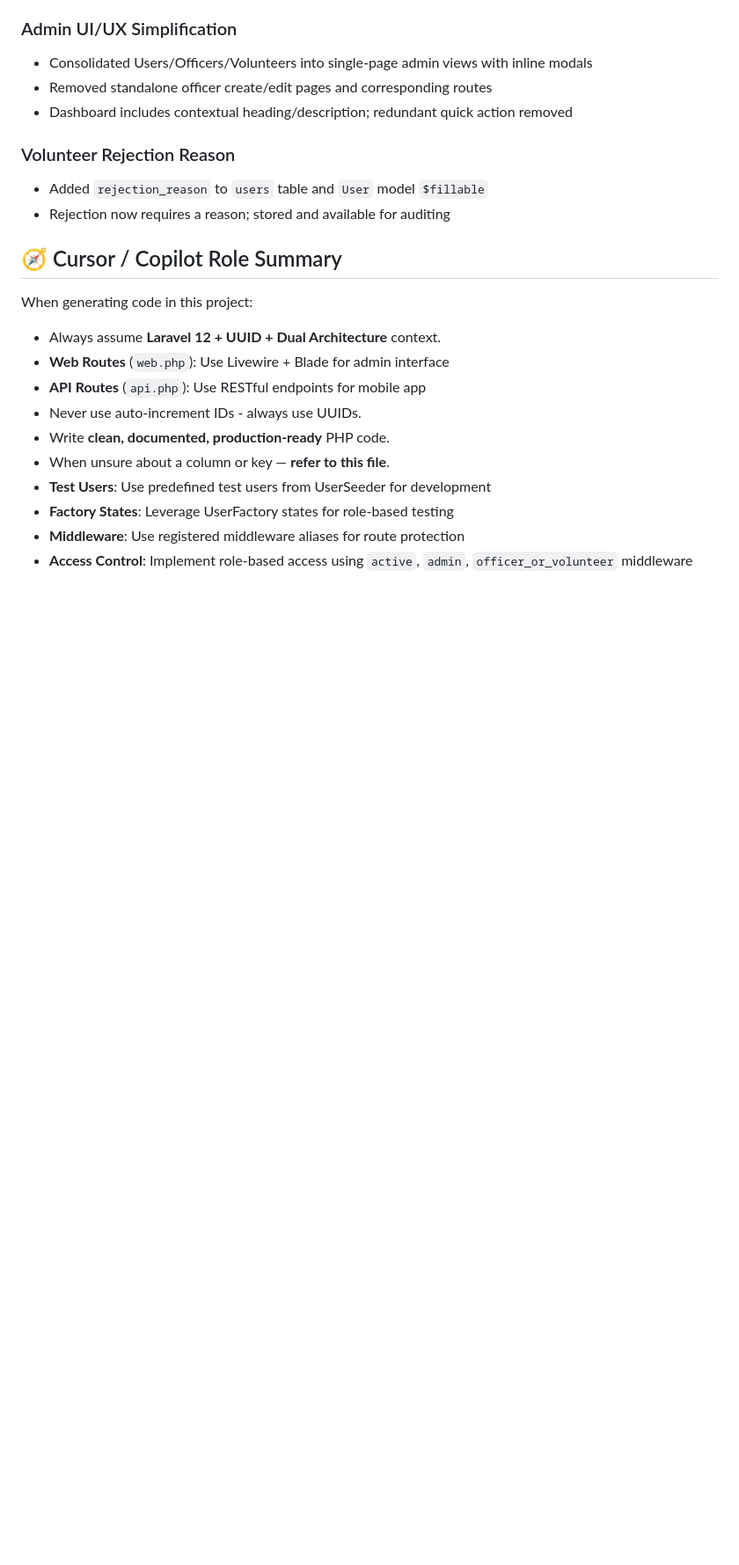
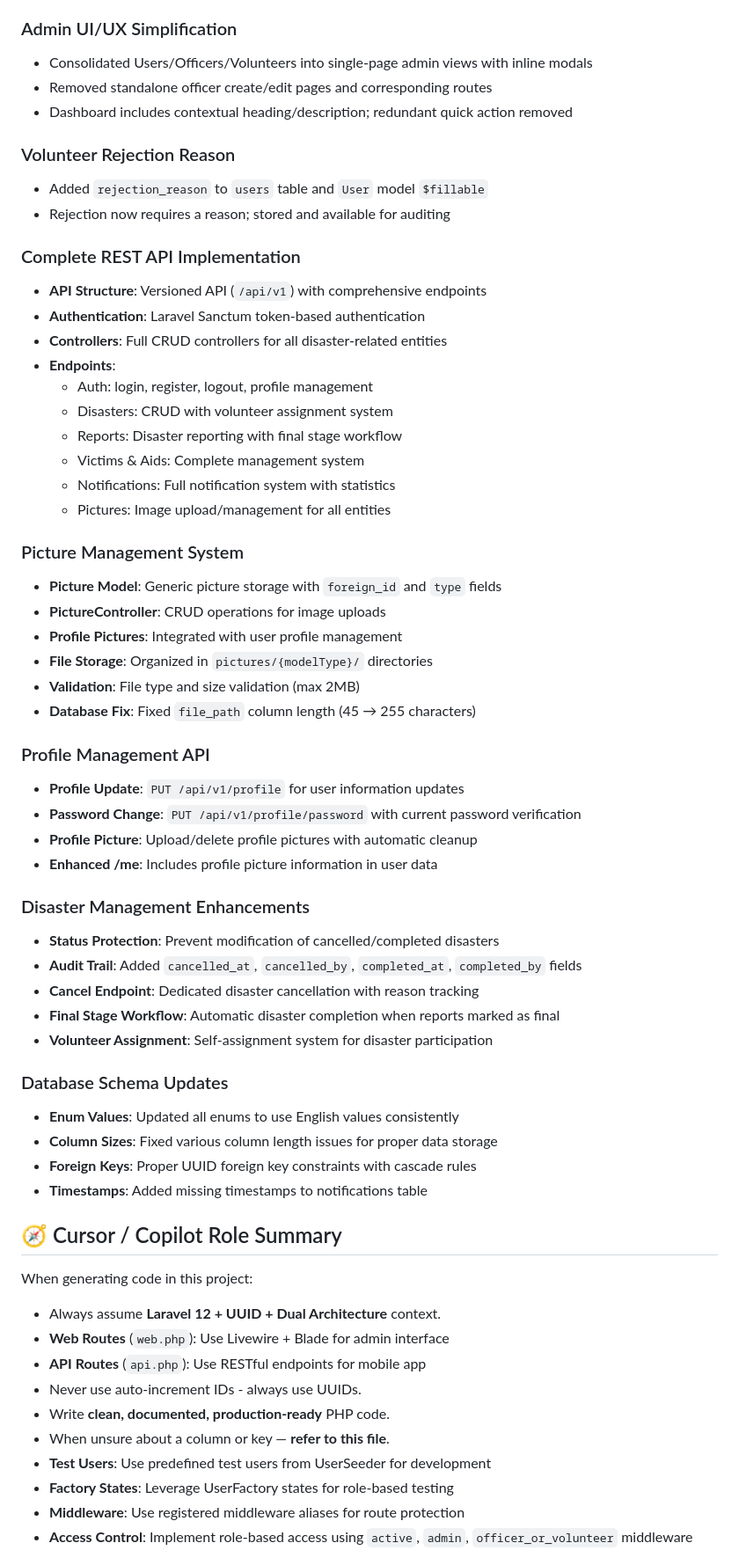
Before and after one commit to mustafa-fathur/e-disaster-web, a Markdown page: AGENT.md, the part around the change. Shown at 88% size. Drawn GitHub-style; blank space fills up the shorter version.

Commit message:
docs: update AGENT.md

```diff
--- a/AGENT.md
+++ b/AGENT.md
@@ -650,6 +650,50 @@ refactor: clean up model casting
 -   Added `rejection_reason` to `users` table and `User` model `$fillable`
 -   Rejection now requires a reason; stored and available for auditing
 
+### Complete REST API Implementation
+
+-   **API Structure**: Versioned API (`/api/v1`) with comprehensive endpoints
+-   **Authentication**: Laravel Sanctum token-based authentication
+-   **Controllers**: Full CRUD controllers for all disaster-related entities
+-   **Endpoints**:
+    -   Auth: login, register, logout, profile management
+    -   Disasters: CRUD with volunteer assignment system
+    -   Reports: Disaster reporting with final stage workflow
+    -   Victims & Aids: Complete management system
+    -   Notifications: Full notification system with statistics
+    -   Pictures: Image upload/management for all entities
+
+### Picture Management System
+
+-   **Picture Model**: Generic picture storage with `foreign_id` and `type` fields
+-   **PictureController**: CRUD operations for image uploads
+-   **Profile Pictures**: Integrated with user profile management
+-   **File Storage**: Organized in `pictures/{modelType}/` directories
+-   **Validation**: File type and size validation (max 2MB)
+-   **Database Fix**: Fixed `file_path` column length (45 → 255 characters)
+
+### Profile Management API
+
+-   **Profile Update**: `PUT /api/v1/profile` for user information updates
+-   **Password Change**: `PUT /api/v1/profile/password` with current password verification
+-   **Profile Picture**: Upload/delete profile pictures with automatic cleanup
+-   **Enhanced /me**: Includes profile picture information in user data
+
+### Disaster Management Enhancements
+
+-   **Status Protection**: Prevent modification of cancelled/completed disasters
+-   **Audit Trail**: Added `cancelled_at`, `cancelled_by`, `completed_at`, `completed_by` fields
+-   **Cancel Endpoint**: Dedicated disaster cancellation with reason tracking
+-   **Final Stage Workflow**: Automatic disaster completion when reports marked as final
+-   **Volunteer Assignment**: Self-assignment system for disaster participation
+
+### Database Schema Updates
+
+-   **Enum Values**: Updated all enums to use English values consistently
+-   **Column Sizes**: Fixed various column length issues for proper data storage
+-   **Foreign Keys**: Proper UUID foreign key constraints with cascade rules
+-   **Timestamps**: Added missing timestamps to notifications table
+
 ## 🧭 Cursor / Copilot Role Summary
 
 When generating code in this project:
```
